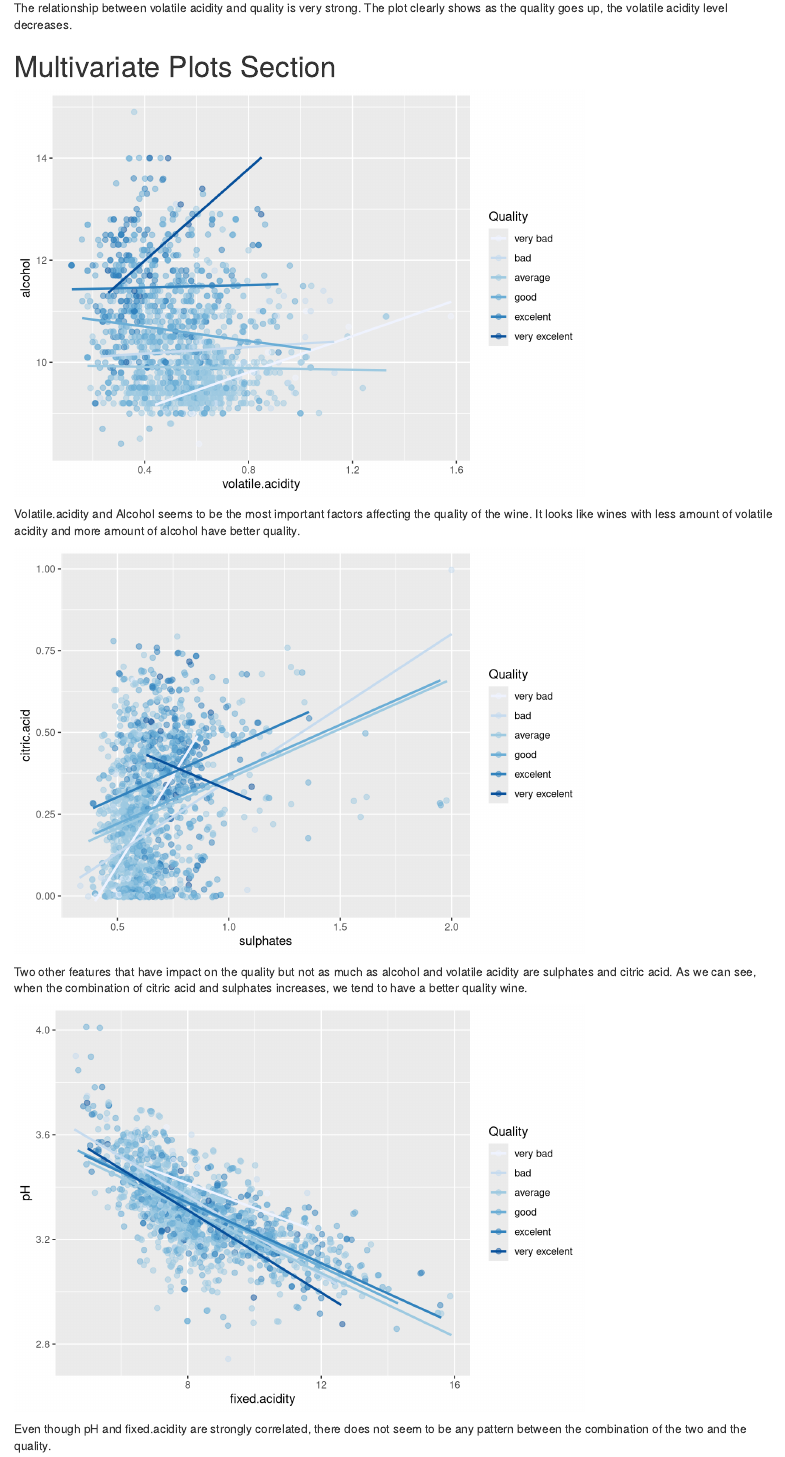
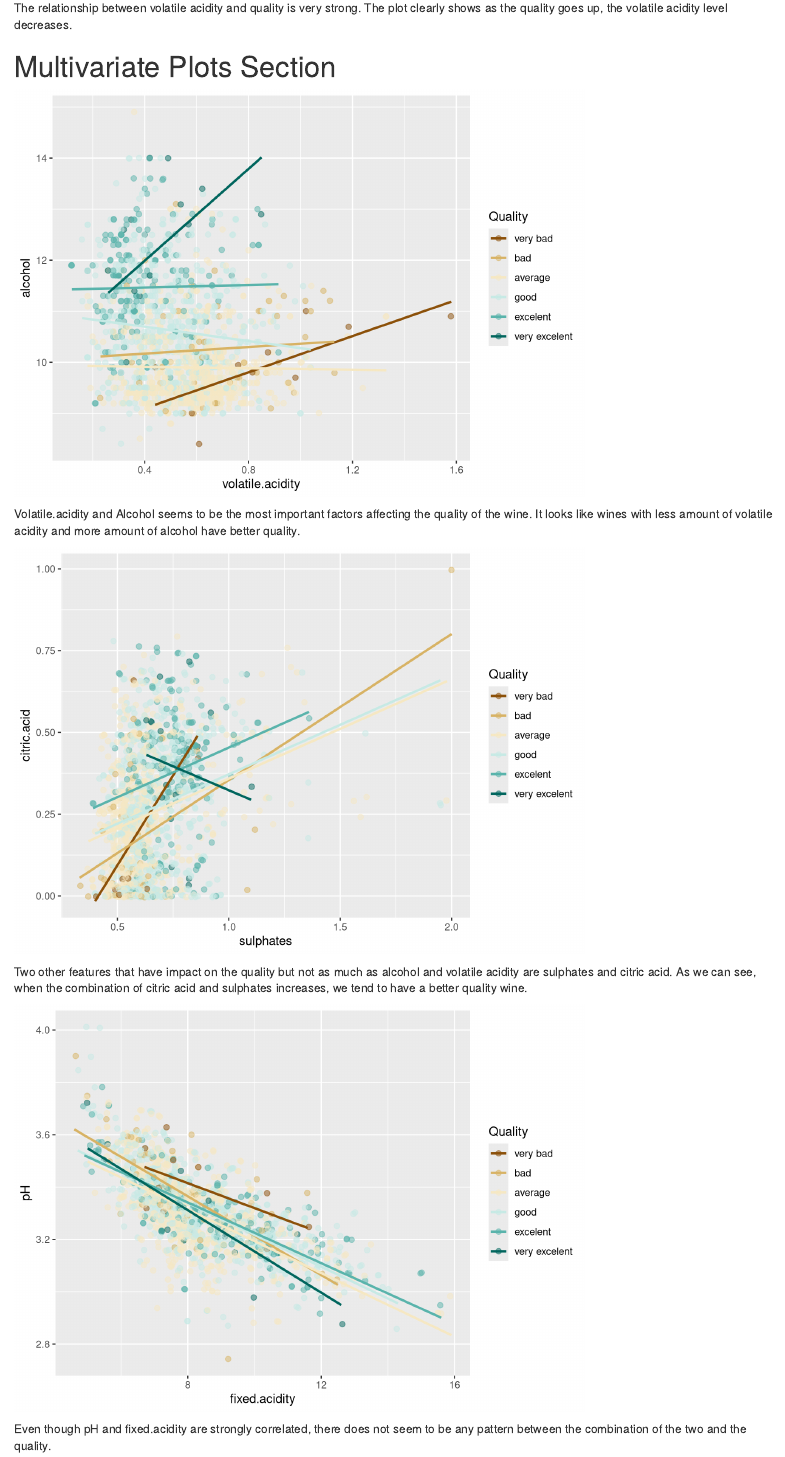
Before and after one commit to payamgerami/exploratory-data-analysis, an R Markdown document (src/redwine.rmd): the page in a window 1100 px wide, from 11080 px down. Rendered offline with R 4.5, knitr and Pandoc, with nearby package versions; code that draws random numbers runs with fixed seeds of ours.

Commit message:
Resolve merge issue in rstudio

````diff
--- a/src/redwine.rmd
+++ b/src/redwine.rmd
@@ -417,7 +417,7 @@ ggplot(aes(x = volatile.acidity, y = alcohol, color = quality.bucket),
                             override.aes = list(alpha = 1, size = 2))) +
   geom_jitter(alpha = 0.5, size = 2) +
   geom_smooth(method = "lm", se = FALSE,size=1)  +
-  scale_color_brewer(type='seq', guide=guide_legend(title='Quality'))
+  scale_color_brewer(type='div', guide=guide_legend(title='Quality'))
 ```
 
 Volatile.acidity and Alcohol seems to be the most important factors affecting
@@ -431,7 +431,7 @@ ggplot(aes(x = sulphates, y = citric.acid, color = quality.bucket),
                             override.aes = list(alpha = 1, size = 2))) +
   geom_jitter(alpha = 0.5, size = 2)+
   geom_smooth(method = "lm", se = FALSE,size=1)  +
-  scale_color_brewer(type='seq', guide=guide_legend(title='Quality'))
+  scale_color_brewer(type='div', guide=guide_legend(title='Quality'))
 ```
 
 Two other features that have impact on the quality but not as much as alcohol
@@ -446,7 +446,7 @@ ggplot(aes(x = fixed.acidity, y = pH, color = quality.bucket),
                             override.aes = list(alpha = 1, size = 2))) +
   geom_jitter(alpha = 0.5, size = 2)+
   geom_smooth(method = "lm", se = FALSE,size=1)  +
-  scale_color_brewer(type='seq', guide=guide_legend(title='Quality'))
+  scale_color_brewer(type='div', guide=guide_legend(title='Quality'))
 ```
 
 Even though pH and fixed.acidity are strongly correlated, there does not seem
````
Also changed, not shown: src/redwine.html, src/redwine.rmd (2 more changed lines).
